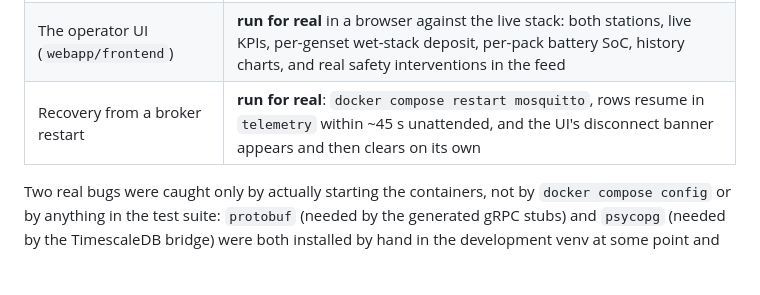
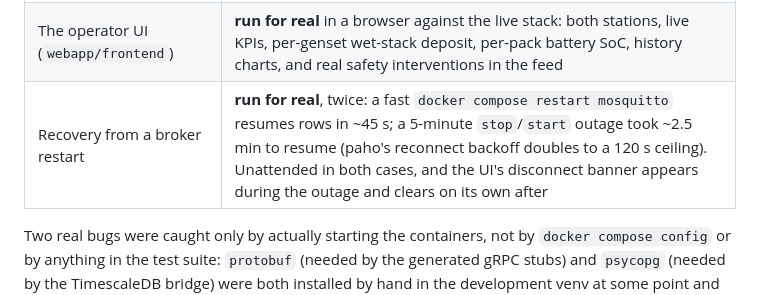
Before and after one commit to Dang-ctrl/Allotrope, a Markdown page: deploy/README.md, the part around the change. Rendered like a GitHub page; blank space fills up the shorter version.

```diff
--- a/deploy/README.md
+++ b/deploy/README.md
@@ -37,7 +37,7 @@ by the exact SQL the provisioned Grafana dashboard uses.
 | The compose file's service wiring | **run for real**: `docker compose ps` after several minutes shows all seven containers still `Up`, no crash loop |
 | The web API (`allotrope/api`) | **run for real**: `/api/stations`, `/api/health` (mqtt and grpc true for both stations), `/api/stations/{id}/telemetry/history` and the `/ws/stations/{id}` feed all serving live data from the running stack |
 | The operator UI (`webapp/frontend`) | **run for real** in a browser against the live stack: both stations, live KPIs, per-genset wet-stack deposit, per-pack battery SoC, history charts, and real safety interventions in the feed |
-| Recovery from a broker restart | **run for real**: `docker compose restart mosquitto`, rows resume in `telemetry` within ~45 s unattended, and the UI's disconnect banner appears and then clears on its own |
+| Recovery from a broker restart | **run for real**, twice: a fast `docker compose restart mosquitto` resumes rows in ~45 s; a 5-minute `stop`/`start` outage took ~2.5 min to resume (paho's reconnect backoff doubles to a 120 s ceiling). Unattended in both cases, and the UI's disconnect banner appears during the outage and clears on its own after |
 
 Two real bugs were caught only by actually starting the containers, not by
 `docker compose config` or by anything in the test suite: `protobuf` (needed by
```
Also changed, not shown: context.md (+18 -1 lines), docs/PROJECT_BIBLE.md (+10 -2 lines).
